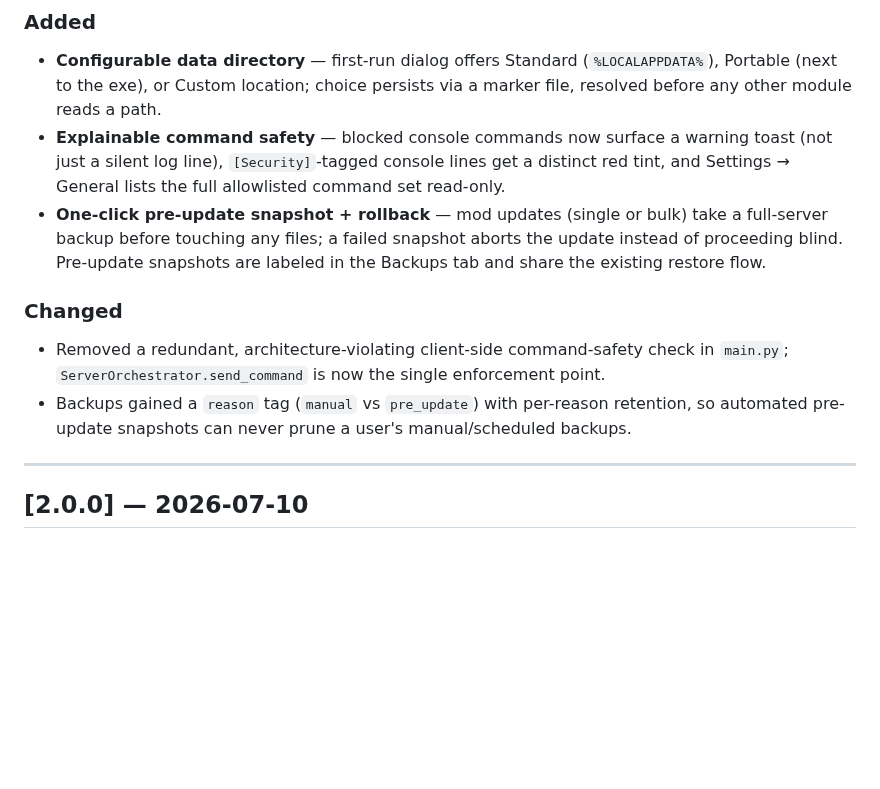
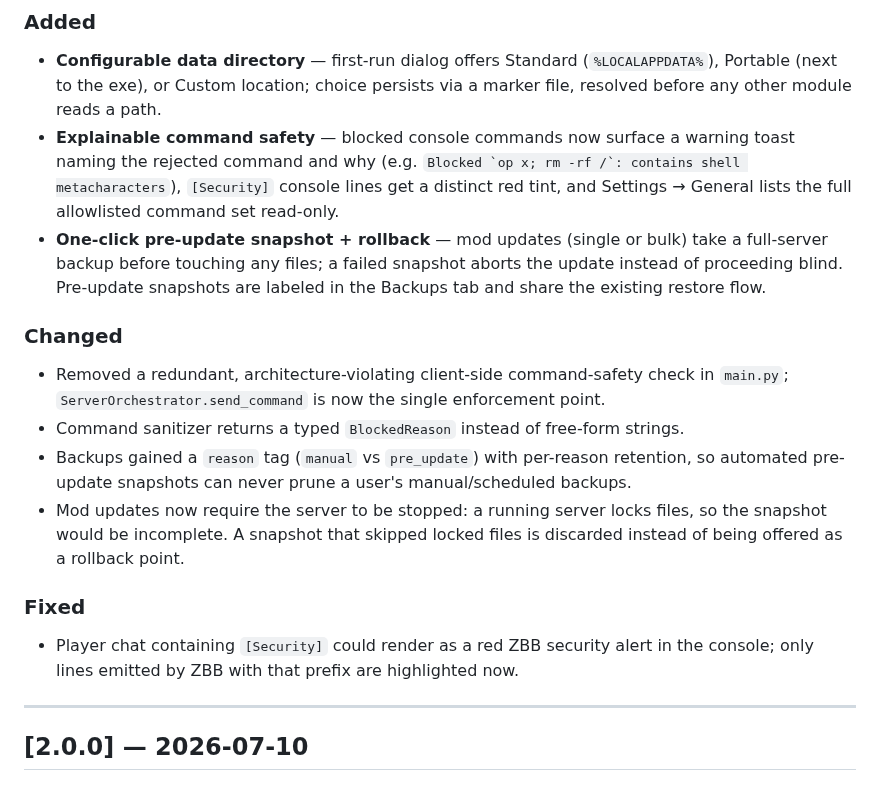
Before and after one commit to DesvoSoft/ZeroBlockBridge, a Markdown page: docs/changelog.md, the part around the change. Drawn GitHub-style; blank space fills up the shorter version.

```diff
--- a/docs/changelog.md
+++ b/docs/changelog.md
@@ -10,12 +10,17 @@ Format based on [Keep a Changelog](https://keepachangelog.com/).
 
 ### Added
 - **Configurable data directory** — first-run dialog offers Standard (`%LOCALAPPDATA%`), Portable (next to the exe), or Custom location; choice persists via a marker file, resolved before any other module reads a path.
-- **Explainable command safety** — blocked console commands now surface a warning toast (not just a silent log line), `[Security]`-tagged console lines get a distinct red tint, and Settings → General lists the full allowlisted command set read-only.
+- **Explainable command safety** — blocked console commands now surface a warning toast naming the rejected command and why (e.g. ``Blocked `op x; rm -rf /`: contains shell metacharacters``), `[Security]` console lines get a distinct red tint, and Settings → General lists the full allowlisted command set read-only.
 - **One-click pre-update snapshot + rollback** — mod updates (single or bulk) take a full-server backup before touching any files; a failed snapshot aborts the update instead of proceeding blind. Pre-update snapshots are labeled in the Backups tab and share the existing restore flow.
 
 ### Changed
 - Removed a redundant, architecture-violating client-side command-safety check in `main.py`; `ServerOrchestrator.send_command` is now the single enforcement point.
+- Command sanitizer returns a typed `BlockedReason` instead of free-form strings.
 - Backups gained a `reason` tag (`manual` vs `pre_update`) with per-reason retention, so automated pre-update snapshots can never prune a user's manual/scheduled backups.
+- Mod updates now require the server to be stopped: a running server locks files, so the snapshot would be incomplete. A snapshot that skipped locked files is discarded instead of being offered as a rollback point.
+
+### Fixed
+- Player chat containing `[Security]` could render as a red ZBB security alert in the console; only lines emitted by ZBB with that prefix are highlighted now.
 
 ---
 
```
Also changed, not shown: docs/ARCHITECTURE.md (+4 -3 lines).
